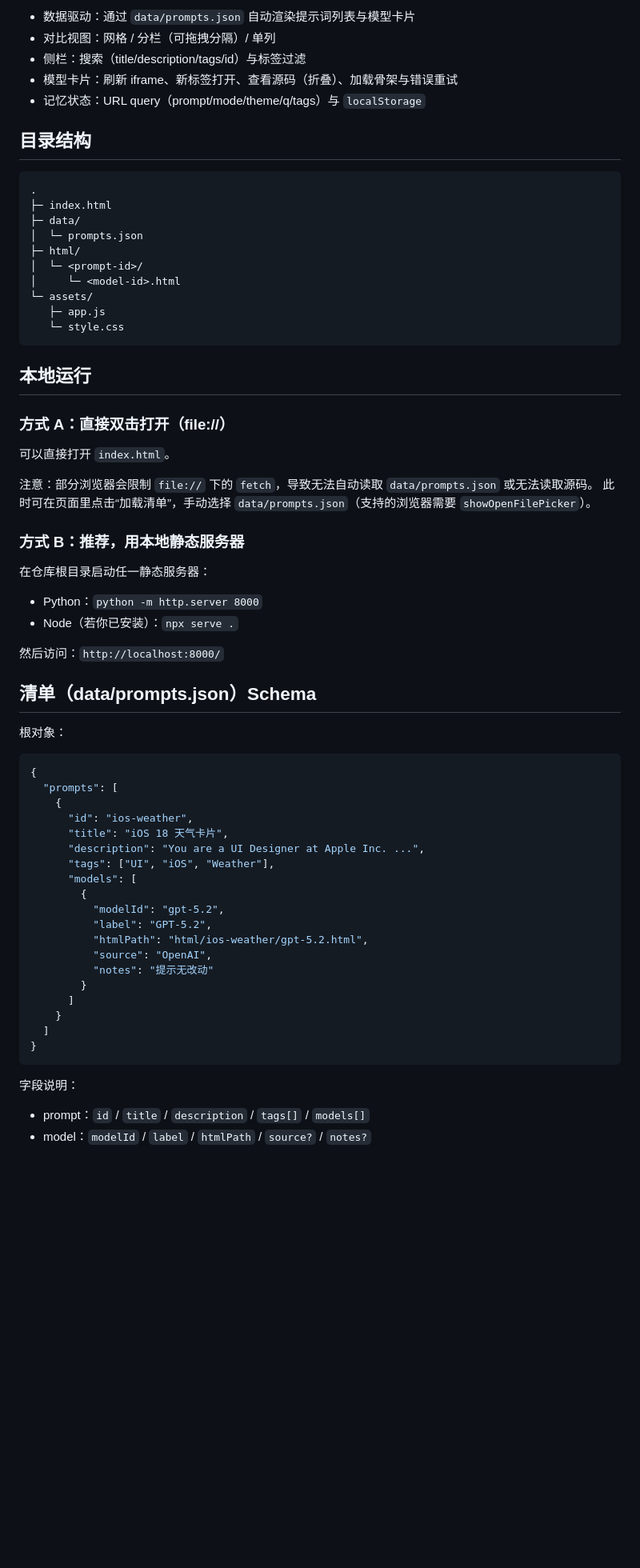
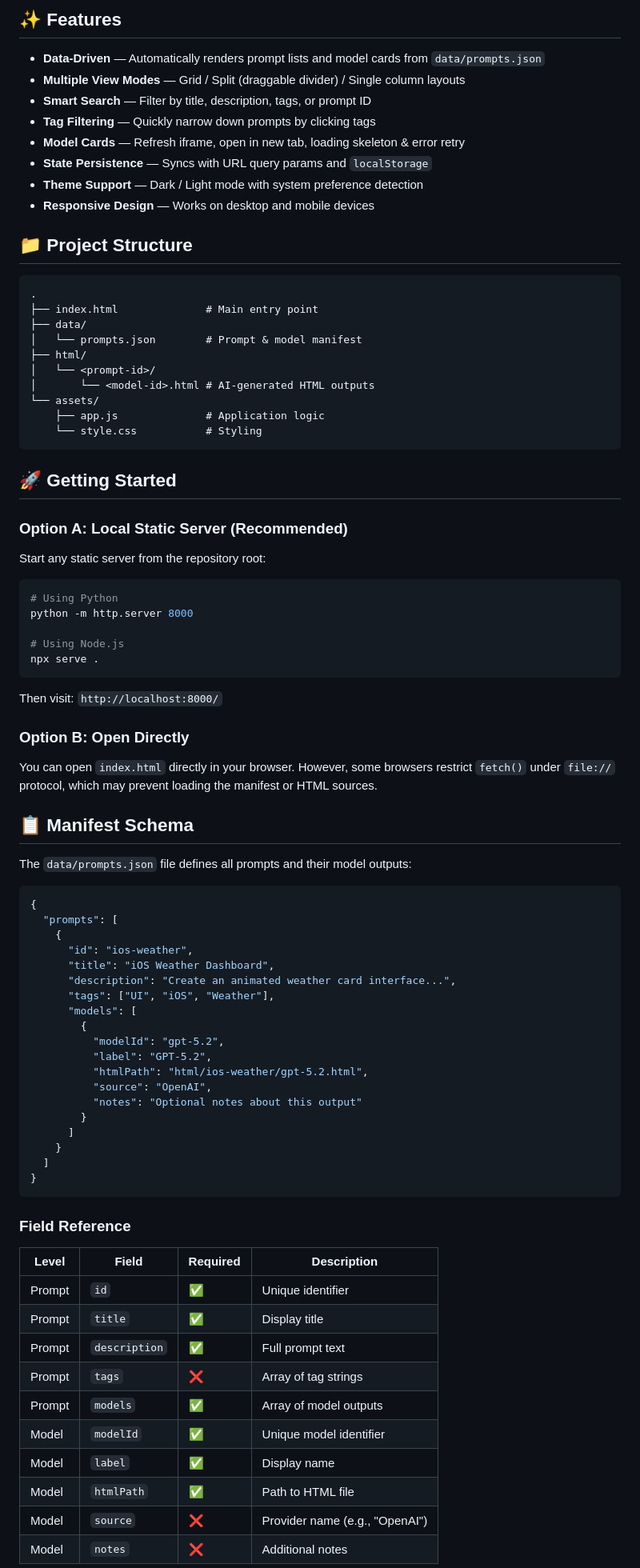
Before and after one commit to CoreyLyn/awesome-model-comparison, a Markdown page: README.md, the part around one of its changes. Shown at 80% size. Rendered like a GitHub page; blank space fills up the shorter version.

Commit message:
docs: Update README.md.

````diff
--- a/README.md
+++ b/README.md
@@ -6,54 +7,61 @@
 
-- 数据驱动：通过 `data/prompts.json` 自动渲染提示词列表与模型卡片
-- 对比视图：网格 / 分栏（可拖拽分隔）/ 单列
-- 侧栏：搜索（title/description/tags/id）与标签过滤
-- 模型卡片：刷新 iframe、新标签打开、查看源码（折叠）、加载骨架与错误重试
-- 记忆状态：URL query（prompt/mode/theme/q/tags）与 `localStorage`
+## ✨ Features
 
-## 目录结构
+- **Data-Driven** — Automatically renders prompt lists and model cards from `data/prompts.json`
+- **Multiple View Modes** — Grid / Split (draggable divider) / Single column layouts
+- **Smart Search** — Filter by title, description, tags, or prompt ID
+- **Tag Filtering** — Quickly narrow down prompts by clicking tags
+- **Model Cards** — Refresh iframe, open in new tab, loading skeleton & error retry
+- **State Persistence** — Syncs with URL query params and `localStorage`
+- **Theme Support** — Dark / Light mode with system preference detection
+- **Responsive Design** — Works on desktop and mobile devices
+
+## 📁 Project Structure
 
 ```
 .
-├─ index.html
-├─ data/
-│  └─ prompts.json
-├─ html/
-│  └─ <prompt-id>/
-│     └─ <model-id>.html
-└─ assets/
-   ├─ app.js
-   └─ style.css
+├── index.html              # Main entry point
+├── data/
+│   └── prompts.json        # Prompt & model manifest
+├── html/
+│   └── <prompt-id>/
+│       └── <model-id>.html # AI-generated HTML outputs
+└── assets/
+    ├── app.js              # Application logic
+    └── style.css           # Styling
 ```
 
-## 本地运行
+## 🚀 Getting Started
 
-### 方式 A：直接双击打开（file://）
+### Option A: Local Static Server (Recommended)
 
-可以直接打开 `index.html`。
+Start any static server from the repository root:
 
-注意：部分浏览器会限制 `file://` 下的 `fetch`，导致无法自动读取 `data/prompts.json` 或无法读取源码。
-此时可在页面里点击“加载清单”，手动选择 `data/prompts.json`（支持的浏览器需要 `showOpenFilePicker`）。
+```bash
+# Using Python
+python -m http.server 8000
 
-### 方式 B：推荐，用本地静态服务器
+# Using Node.js
+npx serve .
+```
 
-在仓库根目录启动任一静态服务器：
+Then visit: `http://localhost:8000/`
 
-- Python：`python -m http.server 8000`
-- Node（若你已安装）：`npx serve .`
+### Option B: Open Directly
 
-然后访问：`http://localhost:8000/`
+You can open `index.html` directly in your browser. However, some browsers restrict `fetch()` under `file://` protocol, which may prevent loading the manifest or HTML sources.
 
-## 清单（data/prompts.json）Schema
+## 📋 Manifest Schema
 
-根对象：
+The `data/prompts.json` file defines all prompts and their model outputs:
 
 ```json
 {
   "prompts": [
     {
       "id": "ios-weather",
-      "title": "iOS 18 天气卡片",
-      "description": "You are a UI Designer at Apple Inc. ...",
+      "title": "iOS Weather Dashboard",
+      "description": "Create an animated weather card interface...",
       "tags": ["UI", "iOS", "Weather"],
       "models": [
         {
@@ -61,7 +69,7 @@
           "label": "GPT-5.2",
           "htmlPath": "html/ios-weather/gpt-5.2.html",
           "source": "OpenAI",
-          "notes": "提示无改动"
+          "notes": "Optional notes about this output"
         }
       ]
     }
@@ -69,8 +77,18 @@
 }
 ```
 
-字段说明：
+### Field Reference
 
-- prompt：`id` / `title` / `description` / `tags[]` / `models[]`
-- model：`modelId` / `label` / `htmlPath` / `source?` / `notes?`
+| Level | Field | Required | Description |
+|-------|-------|----------|-------------|
+| Prompt | `id` | ✅ | Unique identifier |
+| Prompt | `title` | ✅ | Display title |
+| Prompt | `description` | ✅ | Full prompt text |
+| Prompt | `tags` | ❌ | Array of tag strings |
+| Prompt | `models` | ✅ | Array of model outputs |
+| Model | `modelId` | ✅ | Unique model identifier |
+| Model | `label` | ✅ | Display name |
+| Model | `htmlPath` | ✅ | Path to HTML file |
+| Model | `source` | ❌ | Provider name (e.g., "OpenAI") |
+| Model | `notes` | ❌ | Additional notes |
 
````
Also changed, not shown: other parts of README.md (+60 -27 lines).
